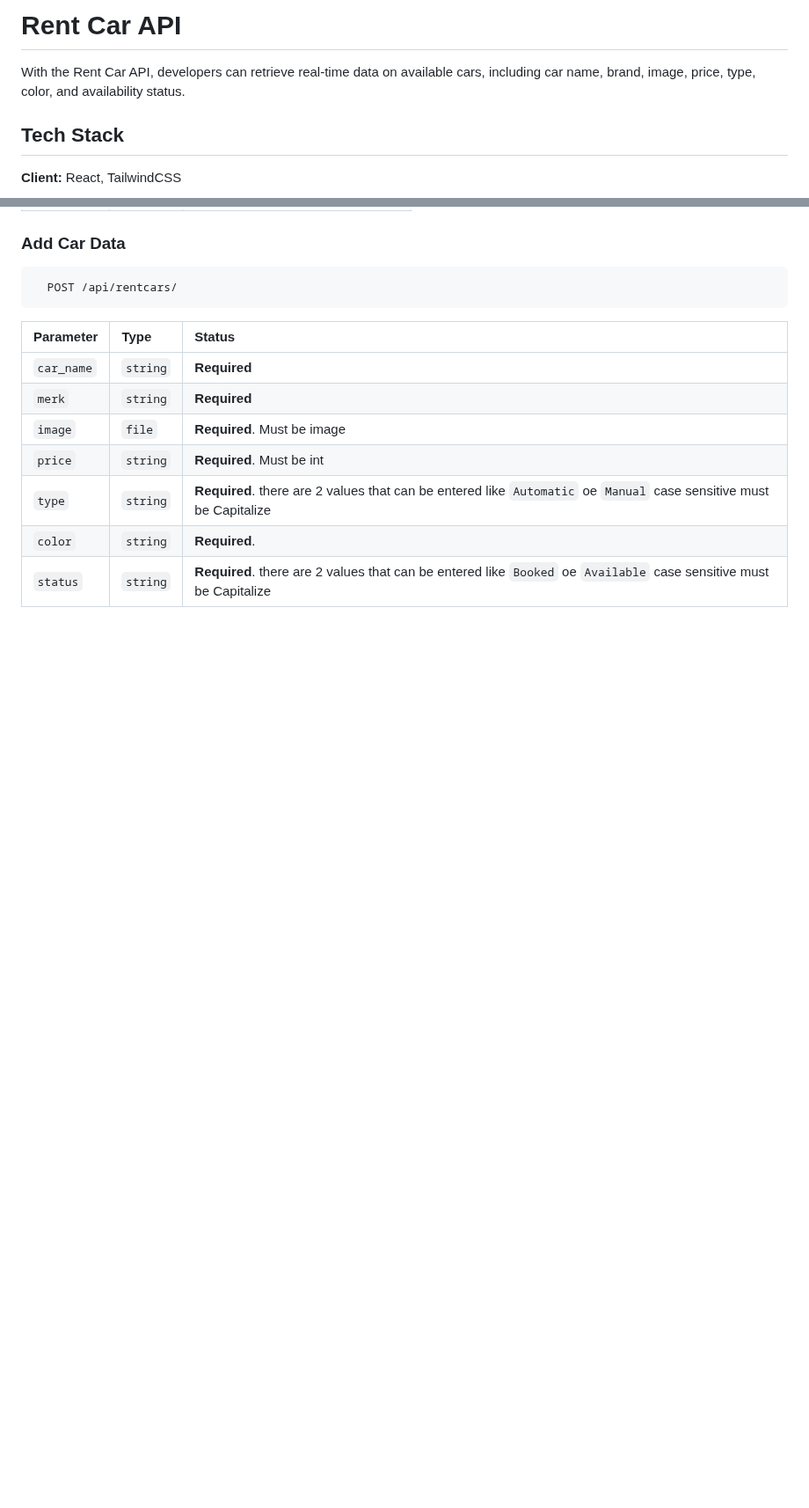
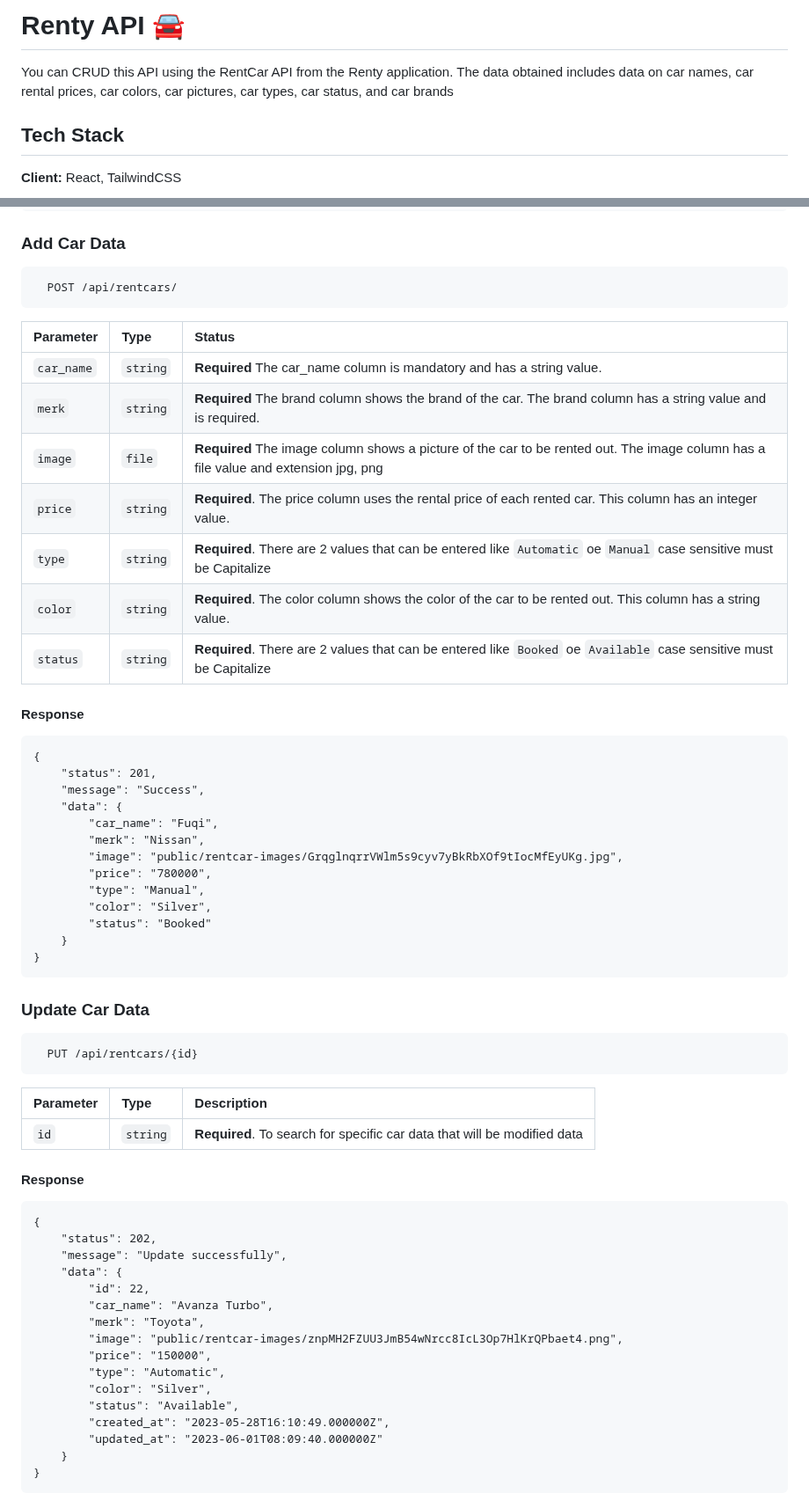
Before and after one commit to mafif21/rent-car-api, a Markdown page: README.md, 2 parts joined by grey strips. Shown at 88% size. GitHub-like rendering; blank space fills up the shorter version.

````diff
--- a/README.md
+++ b/README.md
@@ -1,6 +1,6 @@
-# Rent Car API
+# Renty API 🚘
 
-With the Rent Car API, developers can retrieve real-time data on available cars, including car name, brand, image, price, type, color, and availability status.
+You can CRUD this API using the RentCar API from the Renty application. The data obtained includes data on car names, car rental prices, car colors, car pictures, car types, car status, and car brands
 
 ## Tech Stack
 
@@ -40,12 +110,62 @@ The REST API to the rent car app is described below.
   POST /api/rentcars/
 ```
 
-| Parameter  | Type     | Status                                                                                                              |
-| :--------- | :------- | :------------------------------------------------------------------------------------------------------------------ |
-| `car_name` | `string` | **Required**                                                                                                        |
-| `merk`     | `string` | **Required**                                                                                                        |
-| `image`    | `file`   | **Required**. Must be image                                                                                         |
-| `price`    | `string` | **Required**. Must be int                                                                                           |
-| `type`     | `string` | **Required**. there are 2 values that can be entered like `Automatic` oe `Manual` case sensitive must be Capitalize |
-| `color`    | `string` | **Required**.                                                                                                       |
-| `status`   | `string` | **Required**. there are 2 values that can be entered like `Booked` oe `Available` case sensitive must be Capitalize |
+| Parameter  | Type     | Status                                                                                                                              |
+| :--------- | :------- | :---------------------------------------------------------------------------------------------------------------------------------- |
+| `car_name` | `string` | **Required** The car_name column is mandatory and has a string value.                                                               |
+| `merk`     | `string` | **Required** The brand column shows the brand of the car. The brand column has a string value and is required.                      |
+| `image`    | `file`   | **Required** The image column shows a picture of the car to be rented out. The image column has a file value and extension jpg, png |
+| `price`    | `string` | **Required**. The price column uses the rental price of each rented car. This column has an integer value.                          |
+| `type`     | `string` | **Required**. There are 2 values that can be entered like `Automatic` oe `Manual` case sensitive must be Capitalize                 |
+| `color`    | `string` | **Required**. The color column shows the color of the car to be rented out. This column has a string value.                         |
+| `status`   | `string` | **Required**. There are 2 values that can be entered like `Booked` oe `Available` case sensitive must be Capitalize                 |
+
+#### Response
+
+```
+{
+    "status": 201,
+    "message": "Success",
+    "data": {
+        "car_name": "Fuqi",
+        "merk": "Nissan",
+        "image": "public/rentcar-images/GrqglnqrrVWlm5s9cyv7yBkRbXOf9tIocMfEyUKg.jpg",
+        "price": "780000",
+        "type": "Manual",
+        "color": "Silver",
+        "status": "Booked"
+    }
+}
+```
+
+### Update Car Data
+
+```
+  PUT /api/rentcars/{id}
+```
+
+| Parameter | Type     | Description                                                              |
+| :-------- | :------- | :----------------------------------------------------------------------- |
+| `id`      | `string` | **Required**. To search for specific car data that will be modified data |
+
+#### Response
+
+```
+{
+    "status": 202,
+    "message": "Update successfully",
+    "data": {
+        "id": 22,
+        "car_name": "Avanza Turbo",
+        "merk": "Toyota",
+        "image": "public/rentcar-images/znpMH2FZUU3JmB54wNrcc8IcL3Op7HlKrQPbaet4.png",
+        "price": "150000",
+        "type": "Automatic",
+        "color": "Silver",
+        "status": "Available",
+        "created_at": "2023-05-28T16:10:49.000000Z",
+        "updated_at": "2023-06-01T08:09:40.000000Z"
+    }
+}
+```
+
````
Also changed, not shown: other parts of README.md (+96 -8 lines).
